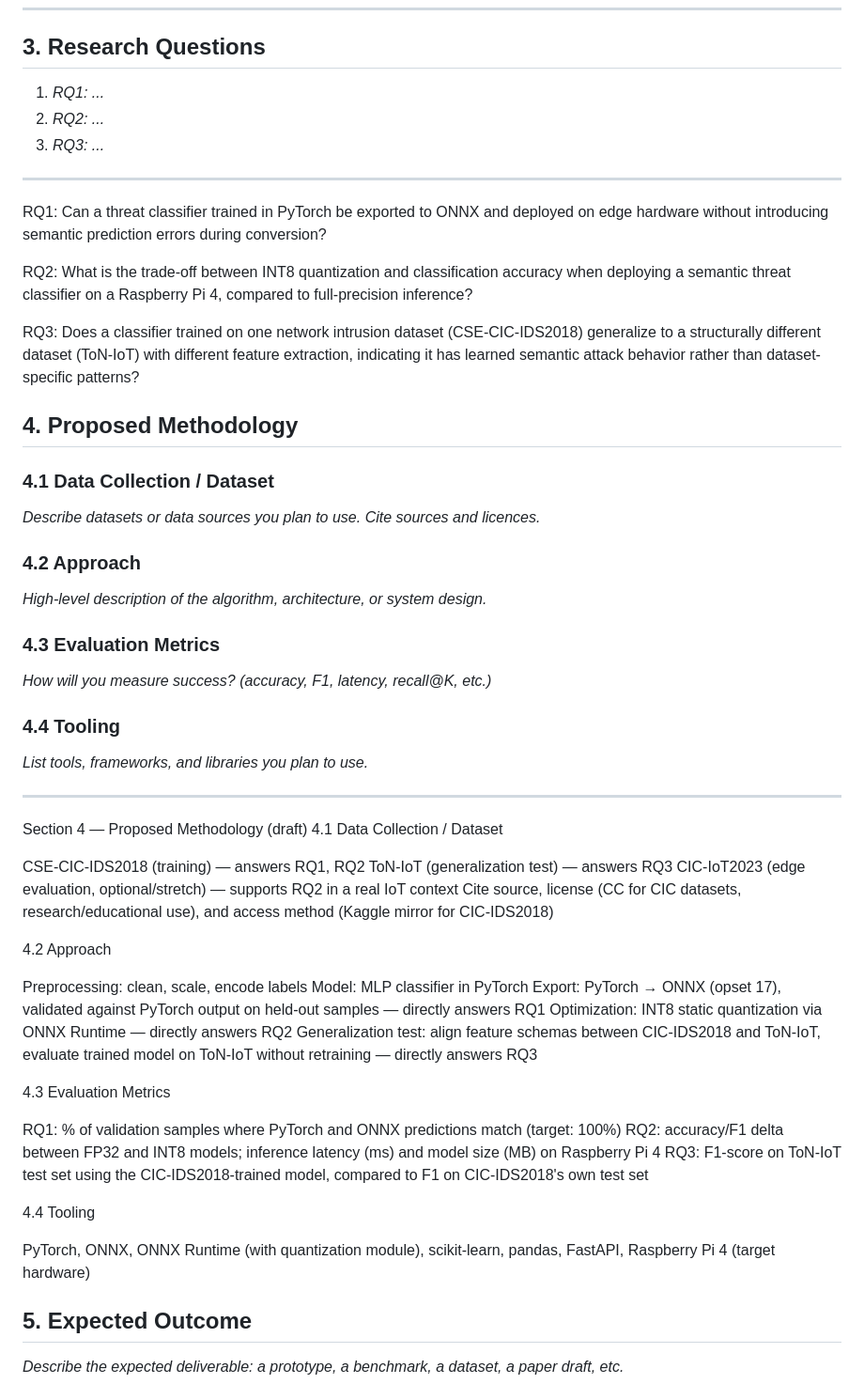
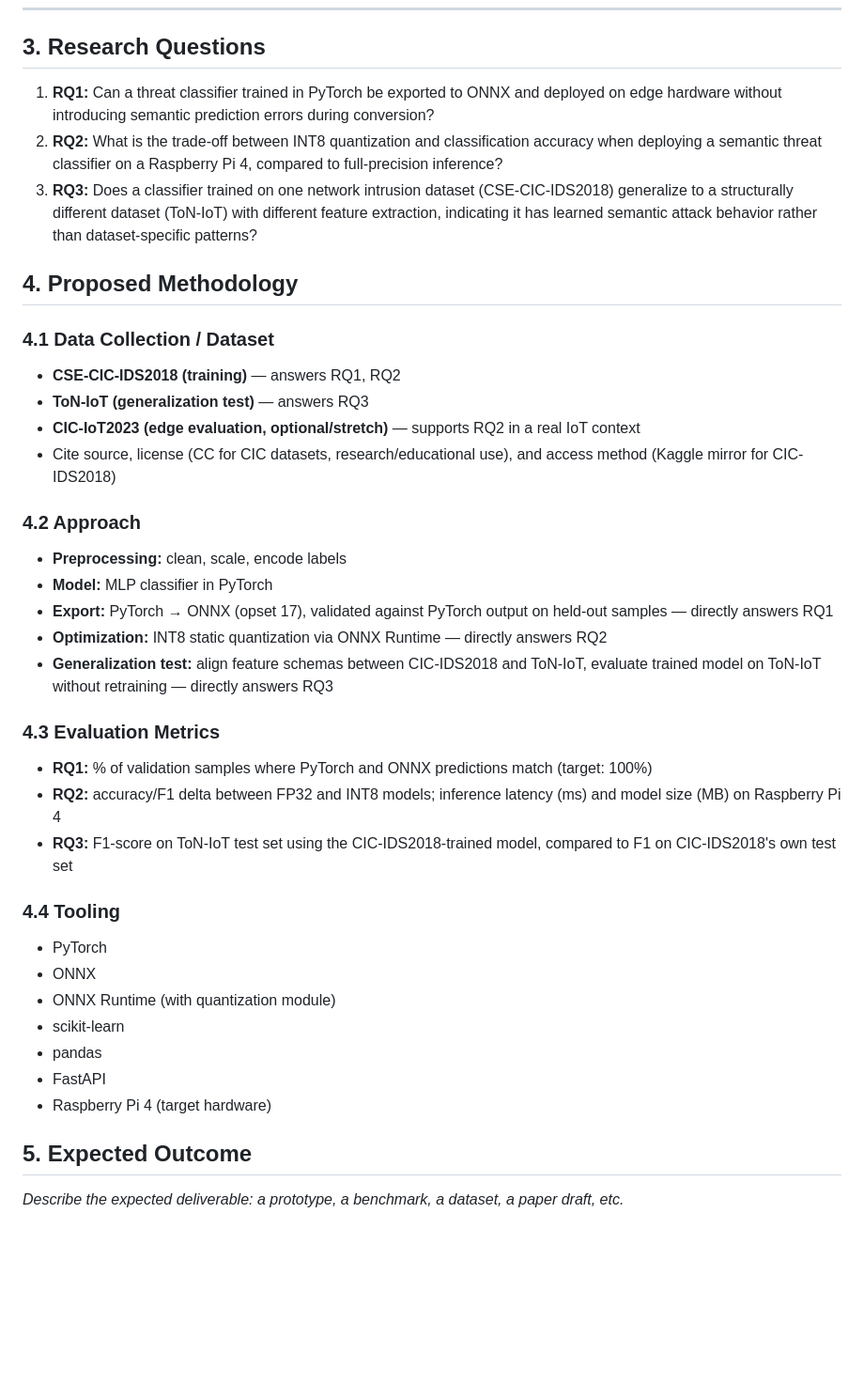
Before and after one commit to AI-Security-Internships-2026/08-onnx-semantic-security-engine, a Markdown page: docs/proposal.md, the part around the change. Shown at 94% size. Drawn GitHub-style; blank space fills up the shorter version.

Commit message:
docs: Format proposal.md correctly

```diff
--- a/docs/proposal.md
+++ b/docs/proposal.md
@@ -24,69 +24,42 @@ Be precise: what is broken, missing, or insufficiently studied?_
 
 ## 3. Research Questions
 
-1. _RQ1: ..._
-2. _RQ2: ..._
-3. _RQ3: ..._
-
----
-RQ1: Can a threat classifier trained in PyTorch be exported to ONNX and
-deployed on edge hardware without introducing semantic prediction errors
-during conversion?
-
-RQ2: What is the trade-off between INT8 quantization and classification
-accuracy when deploying a semantic threat classifier on a Raspberry Pi 4,
-compared to full-precision inference?
-
-RQ3: Does a classifier trained on one network intrusion dataset
-(CSE-CIC-IDS2018) generalize to a structurally different dataset (ToN-IoT)
-with different feature extraction, indicating it has learned semantic
-attack behavior rather than dataset-specific patterns?
+1. **RQ1:** Can a threat classifier trained in PyTorch be exported to ONNX and deployed on edge hardware without introducing semantic prediction errors during conversion?
+2. **RQ2:** What is the trade-off between INT8 quantization and classification accuracy when deploying a semantic threat classifier on a Raspberry Pi 4, compared to full-precision inference?
+3. **RQ3:** Does a classifier trained on one network intrusion dataset (CSE-CIC-IDS2018) generalize to a structurally different dataset (ToN-IoT) with different feature extraction, indicating it has learned semantic attack behavior rather than dataset-specific patterns?
 
 ## 4. Proposed Methodology
 
 ### 4.1 Data Collection / Dataset
 
-_Describe datasets or data sources you plan to use. Cite sources and licences._
+- **CSE-CIC-IDS2018 (training)** — answers RQ1, RQ2
+- **ToN-IoT (generalization test)** — answers RQ3
+- **CIC-IoT2023 (edge evaluation, optional/stretch)** — supports RQ2 in a real IoT context
+- Cite source, license (CC for CIC datasets, research/educational use), and access method (Kaggle mirror for CIC-IDS2018)
 
 ### 4.2 Approach
 
-_High-level description of the algorithm, architecture, or system design._
+- **Preprocessing:** clean, scale, encode labels
+- **Model:** MLP classifier in PyTorch
+- **Export:** PyTorch → ONNX (opset 17), validated against PyTorch output on held-out samples — directly answers RQ1
+- **Optimization:** INT8 static quantization via ONNX Runtime — directly answers RQ2
+- **Generalization test:** align feature schemas between CIC-IDS2018 and ToN-IoT, evaluate trained model on ToN-IoT without retraining — directly answers RQ3
 
 ### 4.3 Evaluation Metrics
 
-_How will you measure success? (accuracy, F1, latency, recall@K, etc.)_
+- **RQ1:** % of validation samples where PyTorch and ONNX predictions match (target: 100%)
+- **RQ2:** accuracy/F1 delta between FP32 and INT8 models; inference latency (ms) and model size (MB) on Raspberry Pi 4
+- **RQ3:** F1-score on ToN-IoT test set using the CIC-IDS2018-trained model, compared to F1 on CIC-IDS2018's own test set
 
 ### 4.4 Tooling
 
-_List tools, frameworks, and libraries you plan to use._
-
----
-Section 4 — Proposed Methodology (draft)
-4.1 Data Collection / Dataset
-
-CSE-CIC-IDS2018 (training) — answers RQ1, RQ2
-ToN-IoT (generalization test) — answers RQ3
-CIC-IoT2023 (edge evaluation, optional/stretch) — supports RQ2 in a real IoT context
-Cite source, license (CC for CIC datasets, research/educational use), and access method (Kaggle mirror for CIC-IDS2018)
-
-4.2 Approach
-
-Preprocessing: clean, scale, encode labels
-Model: MLP classifier in PyTorch
-Export: PyTorch → ONNX (opset 17), validated against PyTorch output on held-out samples — directly answers RQ1
-Optimization: INT8 static quantization via ONNX Runtime — directly answers RQ2
-Generalization test: align feature schemas between CIC-IDS2018 and ToN-IoT, evaluate trained model on ToN-IoT without retraining — directly answers RQ3
-
-4.3 Evaluation Metrics
-
-RQ1: % of validation samples where PyTorch and ONNX predictions match (target: 100%)
-RQ2: accuracy/F1 delta between FP32 and INT8 models; inference latency (ms) and model size (MB) on Raspberry Pi 4
-RQ3: F1-score on ToN-IoT test set using the CIC-IDS2018-trained model, compared to F1 on CIC-IDS2018's own test set
-
-4.4 Tooling
-
-PyTorch, ONNX, ONNX Runtime (with quantization module), scikit-learn, pandas, FastAPI, Raspberry Pi 4 (target hardware)
-
+- PyTorch
+- ONNX
+- ONNX Runtime (with quantization module)
+- scikit-learn
+- pandas
+- FastAPI
+- Raspberry Pi 4 (target hardware)
 
 ## 5. Expected Outcome
 
```
